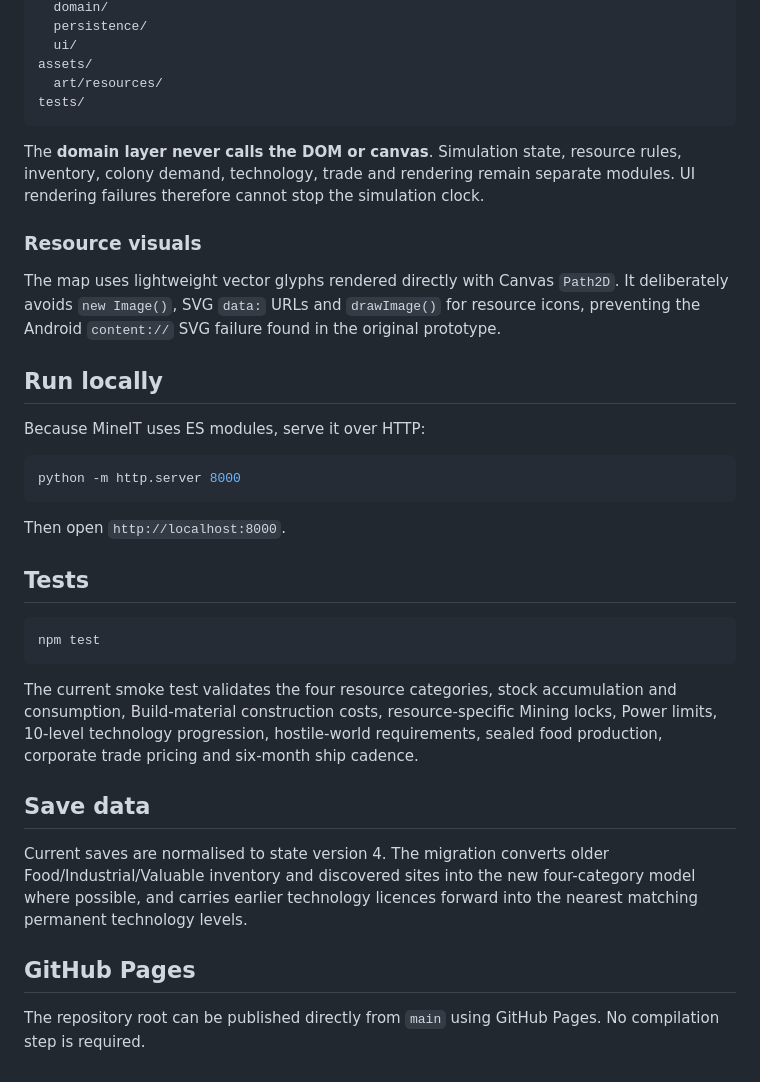
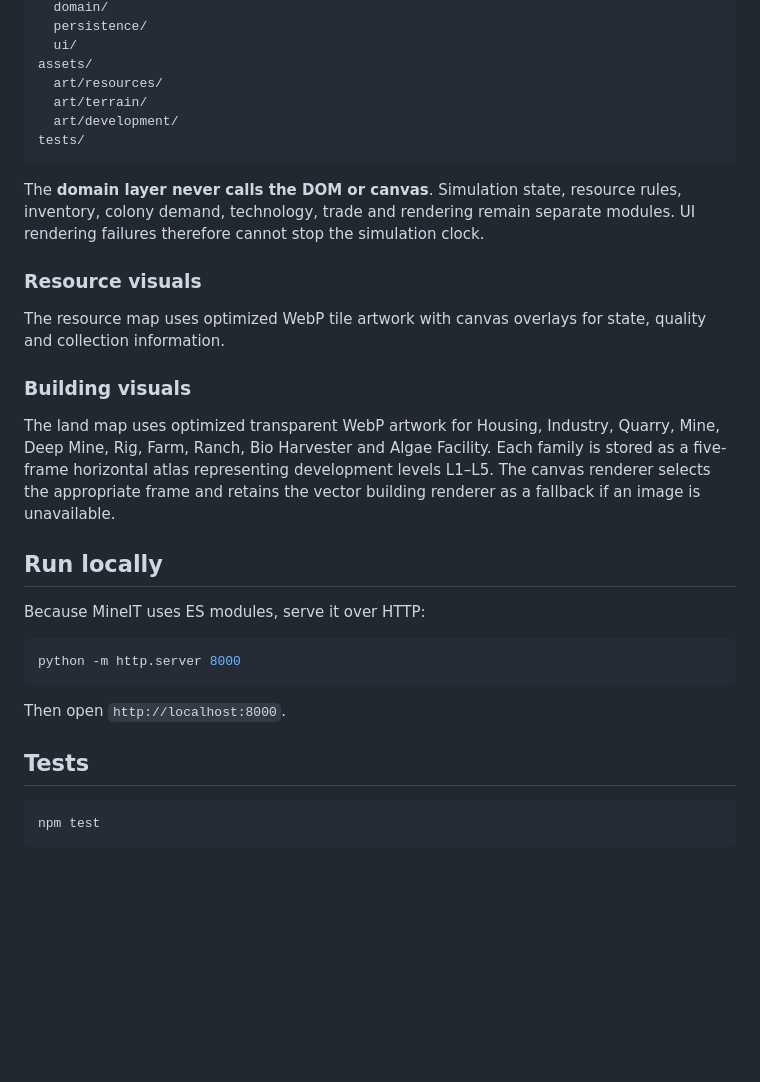
Before and after one commit to kevvy555/MineIT, a Markdown page: README.md, the part around the change. GitHub-like rendering; blank space fills up the shorter version.

Commit message:
Document building artwork assets

````diff
--- a/README.md
+++ b/README.md
@@ -54,6 +54,8 @@ js/
   ui/
 assets/
   art/resources/
+  art/terrain/
+  art/development/
 tests/
 ```
 
@@ -61,7 +63,11 @@ The **domain layer never calls the DOM or canvas**. Simulation state, resource r
 
 ### Resource visuals
 
-The map uses lightweight vector glyphs rendered directly with Canvas `Path2D`. It deliberately avoids `new Image()`, SVG `data:` URLs and `drawImage()` for resource icons, preventing the Android `content://` SVG failure found in the original prototype.
+The resource map uses optimized WebP tile artwork with canvas overlays for state, quality and collection information.
+
+### Building visuals
+
+The land map uses optimized transparent WebP artwork for Housing, Industry, Quarry, Mine, Deep Mine, Rig, Farm, Ranch, Bio Harvester and Algae Facility. Each family is stored as a five-frame horizontal atlas representing development levels L1–L5. The canvas renderer selects the appropriate frame and retains the vector building renderer as a fallback if an image is unavailable.
 
 ## Run locally
 
@@ -78,13 +84,3 @@ Then open `http://localhost:8000`.
 ```bash
 npm test
 ```
-
-The current smoke test validates the four resource categories, stock accumulation and consumption, Build-material construction costs, resource-specific Mining locks, Power limits, 10-level technology progression, hostile-world requirements, sealed food production, corporate trade pricing and six-month ship cadence.
-
-## Save data
-
-Current saves are normalised to state version 4. The migration converts older Food/Industrial/Valuable inventory and discovered sites into the new four-category model where possible, and carries earlier technology licences forward into the nearest matching permanent technology levels.
-
-## GitHub Pages
-
-The repository root can be published directly from `main` using GitHub Pages. No compilation step is required.
````
